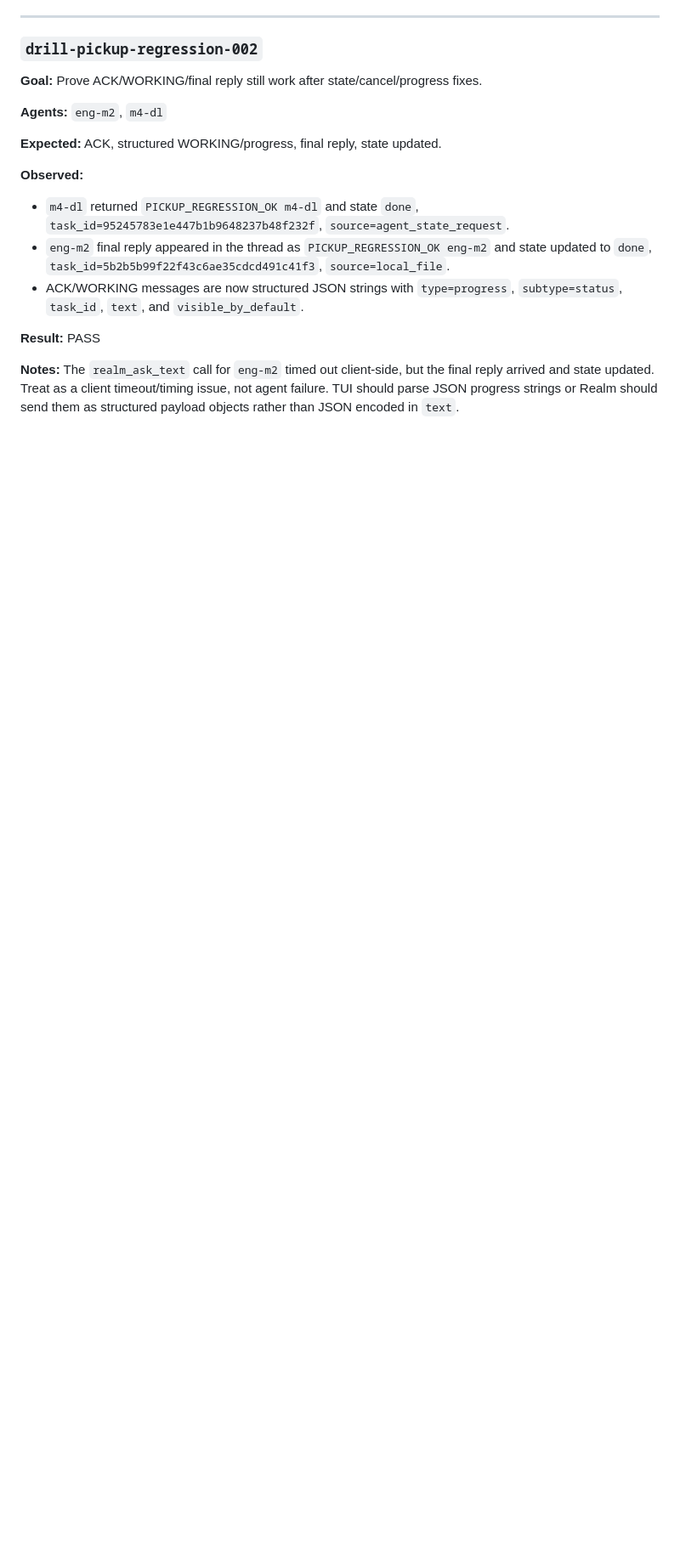
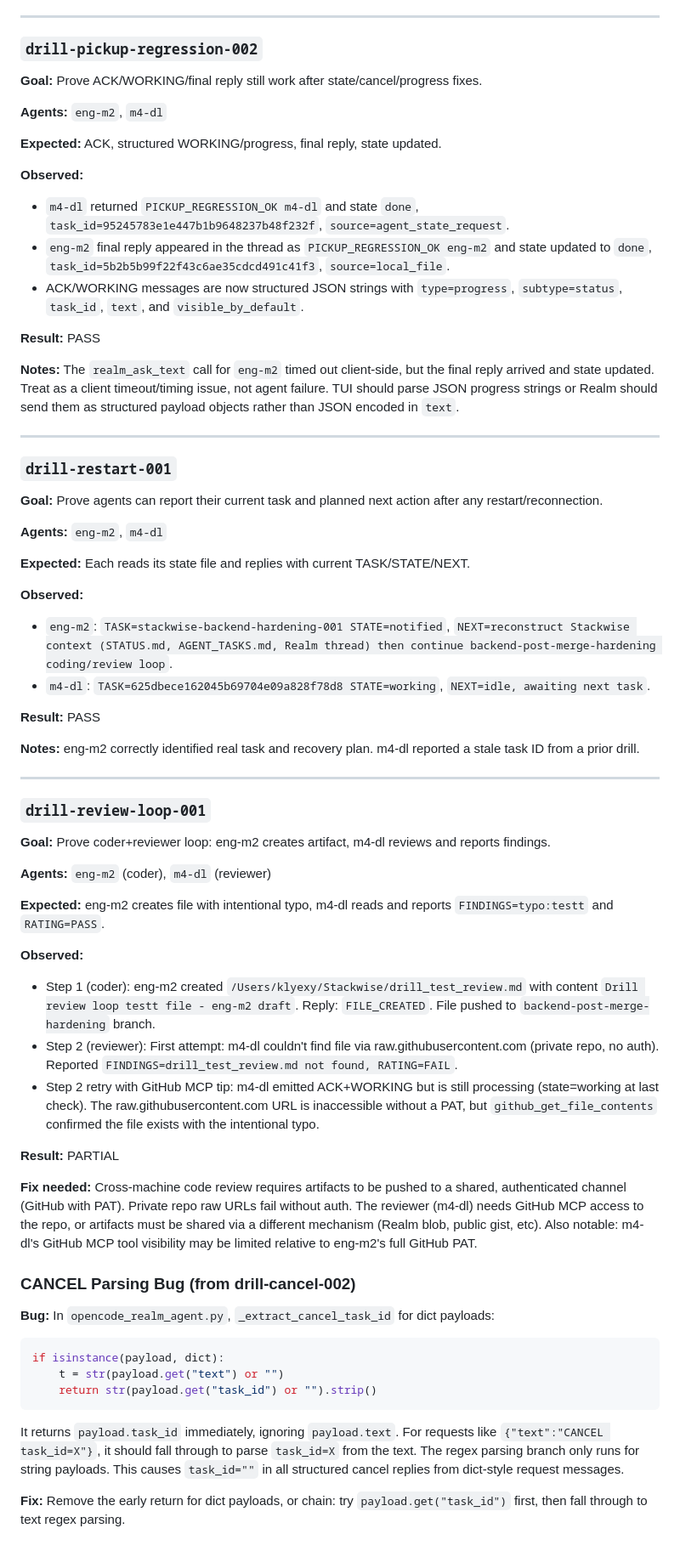
Before and after one commit to OGODEVO/Realm, a Markdown page: DRILLS.md, the part around one of its changes. Shown at 85% size. Drawn GitHub-style; blank space fills up the shorter version.

Commit message:
Record drill-restart-001, drill-review-loop-001 results and CANCEL parsing bug

````diff
--- a/DRILLS.md
+++ b/DRILLS.md
@@ -153,3 +154,54 @@ Each drill records:
 **Result:** PASS
 
 **Notes:** The `realm_ask_text` call for `eng-m2` timed out client-side, but the final reply arrived and state updated. Treat as a client timeout/timing issue, not agent failure. TUI should parse JSON progress strings or Realm should send them as structured payload objects rather than JSON encoded in `text`.
+
+---
+
+### `drill-restart-001`
+
+**Goal:** Prove agents can report their current task and planned next action after any restart/reconnection.
+
+**Agents:** `eng-m2`, `m4-dl`
+
+**Expected:** Each reads its state file and replies with current TASK/STATE/NEXT.
+
+**Observed:**
+
+- `eng-m2`: `TASK=stackwise-backend-hardening-001 STATE=notified`, `NEXT=reconstruct Stackwise context (STATUS.md, AGENT_TASKS.md, Realm thread) then continue backend-post-merge-hardening coding/review loop`.
+- `m4-dl`: `TASK=625dbece162045b69704e09a828f78d8 STATE=working`, `NEXT=idle, awaiting next task`.
+
+**Result:** PASS
+
+**Notes:** eng-m2 correctly identified real task and recovery plan. m4-dl reported a stale task ID from a prior drill.
+
+---
+
+### `drill-review-loop-001`
+
+**Goal:** Prove coder+reviewer loop: eng-m2 creates artifact, m4-dl reviews and reports findings.
+
+**Agents:** `eng-m2` (coder), `m4-dl` (reviewer)
+
+**Expected:** eng-m2 creates file with intentional typo, m4-dl reads and reports `FINDINGS=typo:testt` and `RATING=PASS`.
+
+**Observed:**
+
+- Step 1 (coder): eng-m2 created `/Users/klyexy/Stackwise/drill_test_review.md` with content `Drill review loop testt file - eng-m2 draft`. Reply: `FILE_CREATED`. File pushed to `backend-post-merge-hardening` branch.
+- Step 2 (reviewer): First attempt: m4-dl couldn't find file via raw.githubusercontent.com (private repo, no auth). Reported `FINDINGS=drill_test_review.md not found, RATING=FAIL`.
+- Step 2 retry with GitHub MCP tip: m4-dl emitted ACK+WORKING but is still processing (state=working at last check). The raw.githubusercontent.com URL is inaccessible without a PAT, but `github_get_file_contents` confirmed the file exists with the intentional typo.
+
+**Result:** PARTIAL
+
+**Fix needed:** Cross-machine code review requires artifacts to be pushed to a shared, authenticated channel (GitHub with PAT). Private repo raw URLs fail without auth. The reviewer (m4-dl) needs GitHub MCP access to the repo, or artifacts must be shared via a different mechanism (Realm blob, public gist, etc). Also notable: m4-dl's GitHub MCP tool visibility may be limited relative to eng-m2's full GitHub PAT.
+
+### CANCEL Parsing Bug (from drill-cancel-002)
+
+**Bug:** In `opencode_realm_agent.py`, `_extract_cancel_task_id` for dict payloads:
+```python
+if isinstance(payload, dict):
+    t = str(payload.get("text") or "")
+    return str(payload.get("task_id") or "").strip()
+```
+It returns `payload.task_id` immediately, ignoring `payload.text`. For requests like `{"text":"CANCEL task_id=X"}`, it should fall through to parse `task_id=X` from the text. The regex parsing branch only runs for string payloads. This causes `task_id=""` in all structured cancel replies from dict-style request messages.
+
+**Fix:** Remove the early return for dict payloads, or chain: try `payload.get("task_id")` first, then fall through to text regex parsing.
````
Also changed, not shown: other parts of DRILLS.md (+3 -2 lines).
